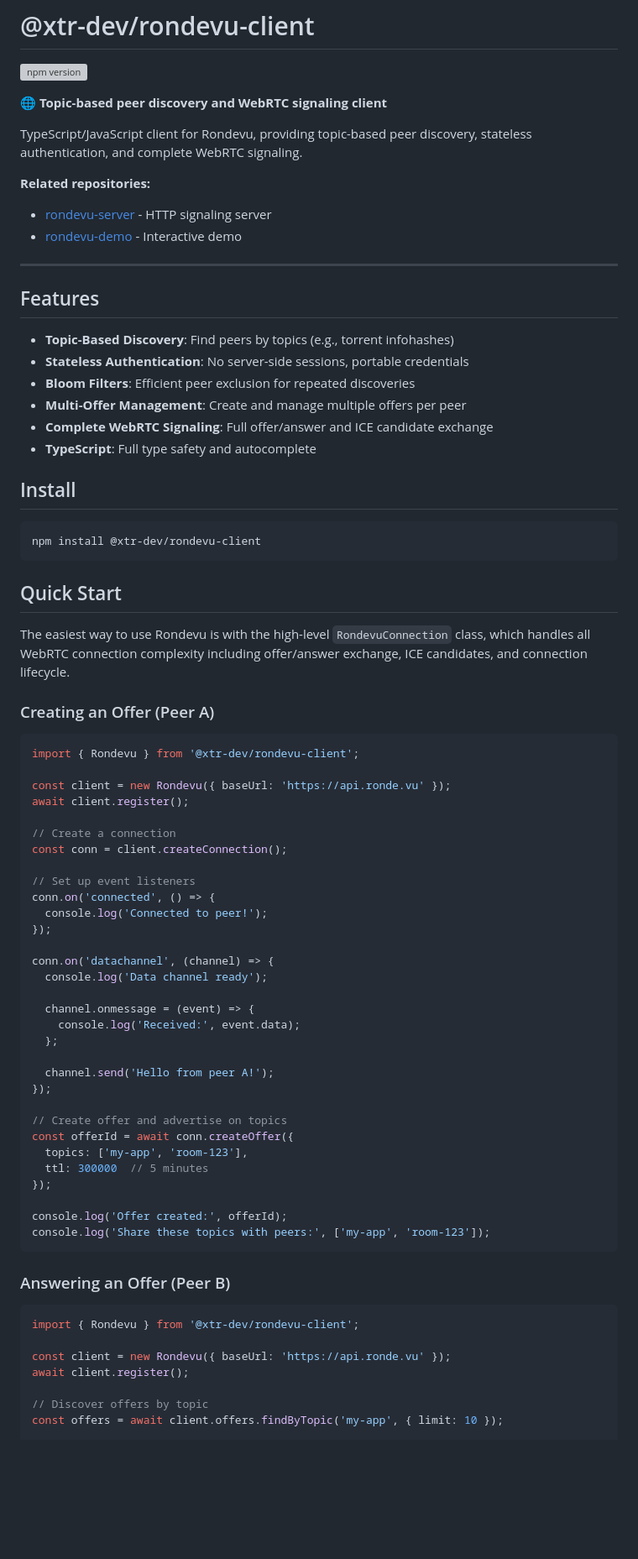
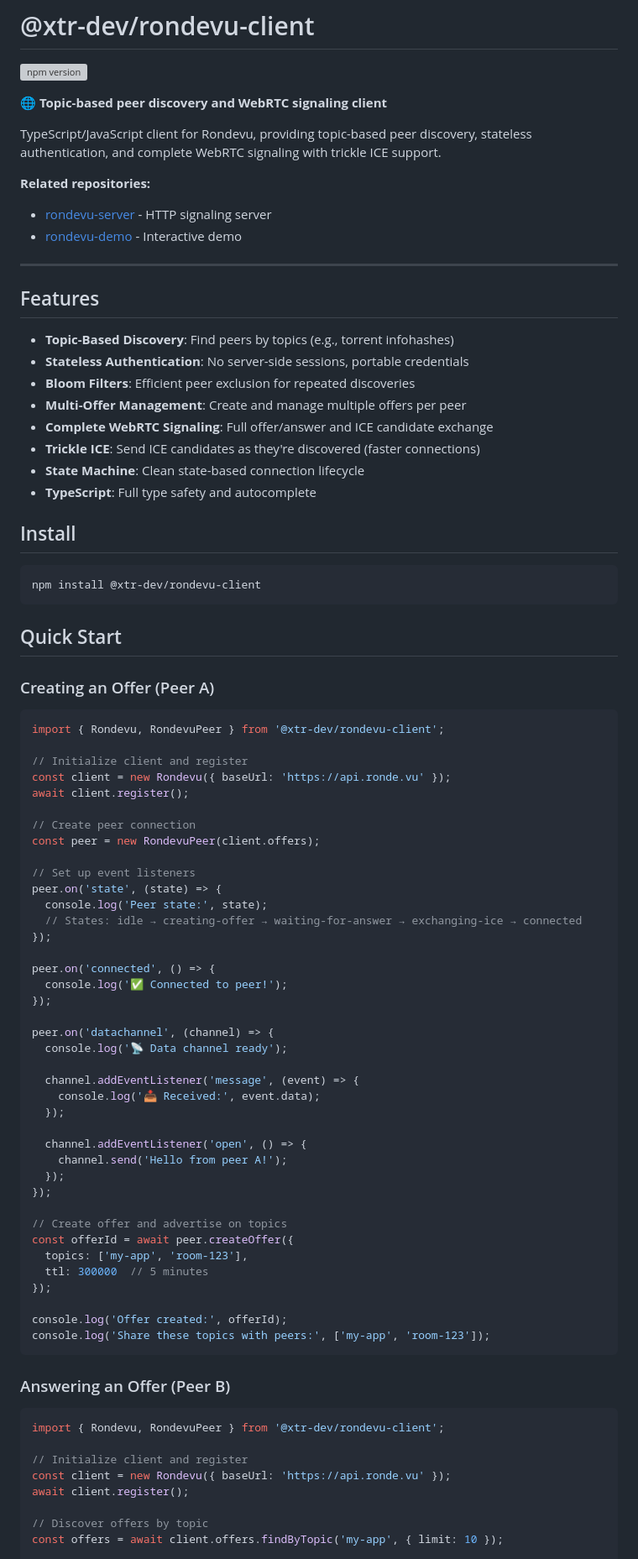
Before and after one commit to xtr-dev/rondevu-client, a Markdown page: README.md, the part around one of its changes. Shown at 84% size. Rendered like a GitHub page; blank space fills up the shorter version; grey boxes are pictures that could not be loaded.

````diff
--- a/README.md
+++ b/README.md
@@ -4,6 +4,6 @@
 
 🌐 **Topic-based peer discovery and WebRTC signaling client**
 
-TypeScript/JavaScript client for Rondevu, providing topic-based peer discovery, stateless authentication, and complete WebRTC signaling.
+TypeScript/JavaScript client for Rondevu, providing topic-based peer discovery, stateless authentication, and complete WebRTC signaling with trickle ICE support.
 
 **Related repositories:**
@@ -19,6 +19,8 @@ TypeScript/JavaScript client for Rondevu, providing topic-based peer discovery,
 - **Bloom Filters**: Efficient peer exclusion for repeated discoveries
 - **Multi-Offer Management**: Create and manage multiple offers per peer
 - **Complete WebRTC Signaling**: Full offer/answer and ICE candidate exchange
+- **Trickle ICE**: Send ICE candidates as they're discovered (faster connections)
+- **State Machine**: Clean state-based connection lifecycle
 - **TypeScript**: Full type safety and autocomplete
 
 ## Install
@@ -29,36 +31,42 @@ npm install @xtr-dev/rondevu-client
 
 ## Quick Start
 
-The easiest way to use Rondevu is with the high-level `RondevuConnection` class, which handles all WebRTC connection complexity including offer/answer exchange, ICE candidates, and connection lifecycle.
-
 ### Creating an Offer (Peer A)
 
 ```typescript
-import { Rondevu } from '@xtr-dev/rondevu-client';
+import { Rondevu, RondevuPeer } from '@xtr-dev/rondevu-client';
 
+// Initialize client and register
 const client = new Rondevu({ baseUrl: 'https://api.ronde.vu' });
 await client.register();
 
-// Create a connection
-const conn = client.createConnection();
+// Create peer connection
+const peer = new RondevuPeer(client.offers);
 
 // Set up event listeners
-conn.on('connected', () => {
-  console.log('Connected to peer!');
+peer.on('state', (state) => {
+  console.log('Peer state:', state);
+  // States: idle → creating-offer → waiting-for-answer → exchanging-ice → connected
 });
 
-conn.on('datachannel', (channel) => {
-  console.log('Data channel ready');
+peer.on('connected', () => {
+  console.log('✅ Connected to peer!');
+});
 
-  channel.onmessage = (event) => {
-    console.log('Received:', event.data);
-  };
+peer.on('datachannel', (channel) => {
+  console.log('📡 Data channel ready');
 
-  channel.send('Hello from peer A!');
+  channel.addEventListener('message', (event) => {
+    console.log('📥 Received:', event.data);
+  });
+
+  channel.addEventListener('open', () => {
+    channel.send('Hello from peer A!');
+  });
 });
 
 // Create offer and advertise on topics
-const offerId = await conn.createOffer({
+const offerId = await peer.createOffer({
   topics: ['my-app', 'room-123'],
   ttl: 300000  // 5 minutes
 });
@@ -70,8 +78,9 @@ console.log('Share these topics with peers:', ['my-app', 'room-123']);
 ### Answering an Offer (Peer B)
 
 ```typescript
-import { Rondevu } from '@xtr-dev/rondevu-client';
+import { Rondevu, RondevuPeer } from '@xtr-dev/rondevu-client';
 
+// Initialize client and register
 const client = new Rondevu({ baseUrl: 'https://api.ronde.vu' });
 await client.register();
 
````
Also changed, not shown: other parts of README.md (+120 -40 lines).
